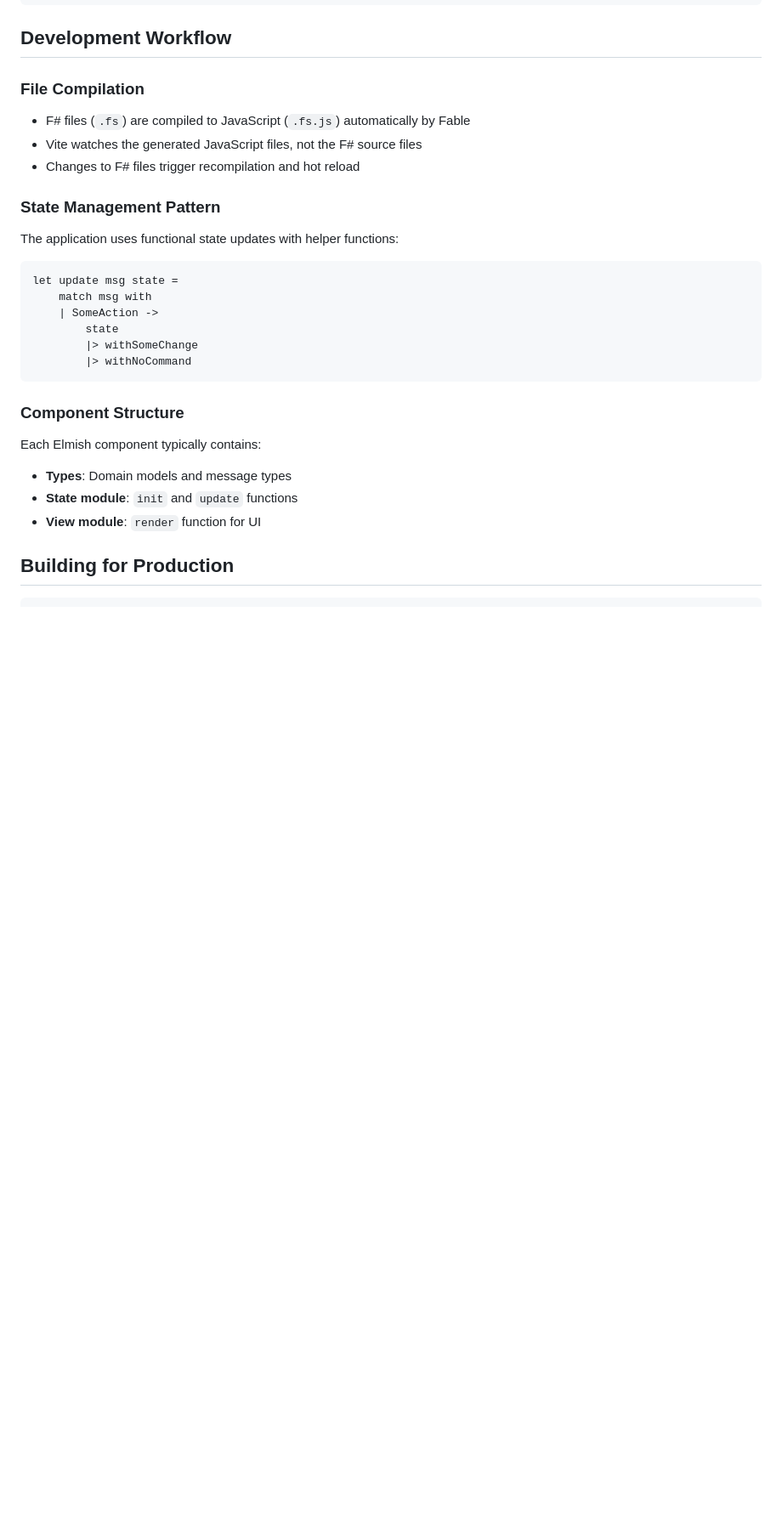
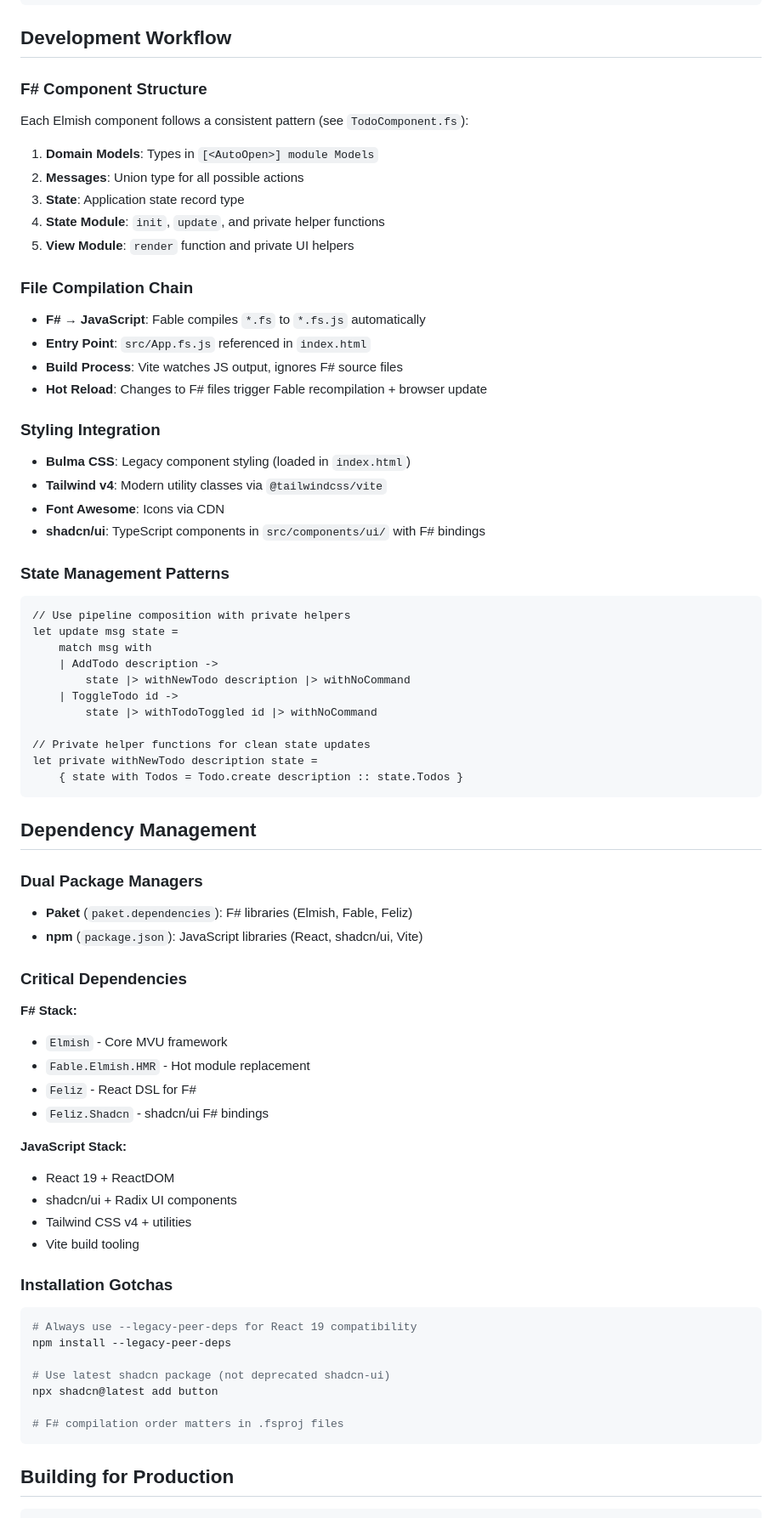
Before and after one commit to johnny-alibuyog/Elmish.Intro, a Markdown page: readme.md, the part around the change printed below. Shown: that part at 85% size. Drawn GitHub-style; blank space fills up the shorter version.

Commit message:
refactor documentation for clarity and structure in copilot instructions and README

````diff
--- a/readme.md
+++ b/readme.md
@@ -119,28 +135,71 @@ npx shadcn@latest add card
 
 ## Development Workflow
 
-### File Compilation
-- F# files (`.fs`) are compiled to JavaScript (`.fs.js`) automatically by Fable
-- Vite watches the generated JavaScript files, not the F# source files
-- Changes to F# files trigger recompilation and hot reload
+### F# Component Structure
+Each Elmish component follows a consistent pattern (see `TodoComponent.fs`):
 
-### State Management Pattern
-The application uses functional state updates with helper functions:
+1. **Domain Models**: Types in `[<AutoOpen>] module Models`
+2. **Messages**: Union type for all possible actions
+3. **State**: Application state record type
+4. **State Module**: `init`, `update`, and private helper functions
+5. **View Module**: `render` function and private UI helpers
 
+### File Compilation Chain
+- **F# → JavaScript**: Fable compiles `*.fs` to `*.fs.js` automatically
+- **Entry Point**: `src/App.fs.js` referenced in `index.html`
+- **Build Process**: Vite watches JS output, ignores F# source files
+- **Hot Reload**: Changes to F# files trigger Fable recompilation + browser update
+
+### Styling Integration
+- **Bulma CSS**: Legacy component styling (loaded in `index.html`)
+- **Tailwind v4**: Modern utility classes via `@tailwindcss/vite`
+- **Font Awesome**: Icons via CDN
+- **shadcn/ui**: TypeScript components in `src/components/ui/` with F# bindings
+
+### State Management Patterns
 ```fsharp
+// Use pipeline composition with private helpers
 let update msg state =
     match msg with
-    | SomeAction ->
-        state
-        |> withSomeChange
-        |> withNoCommand
+    | AddTodo description ->
+        state |> withNewTodo description |> withNoCommand
+    | ToggleTodo id ->
+        state |> withTodoToggled id |> withNoCommand
+
+// Private helper functions for clean state updates
+let private withNewTodo description state =
+    { state with Todos = Todo.create description :: state.Todos }
 ```
 
-### Component Structure
-Each Elmish component typically contains:
-- **Types**: Domain models and message types
-- **State module**: `init` and `update` functions
-- **View module**: `render` function for UI
+## Dependency Management
+
+### Dual Package Managers
+- **Paket** (`paket.dependencies`): F# libraries (Elmish, Fable, Feliz)
+- **npm** (`package.json`): JavaScript libraries (React, shadcn/ui, Vite)
+
+### Critical Dependencies
+**F# Stack:**
+- `Elmish` - Core MVU framework
+- `Fable.Elmish.HMR` - Hot module replacement
+- `Feliz` - React DSL for F#
+- `Feliz.Shadcn` - shadcn/ui F# bindings
+
+**JavaScript Stack:**
+- React 19 + ReactDOM
+- shadcn/ui + Radix UI components
+- Tailwind CSS v4 + utilities
+- Vite build tooling
+
+### Installation Gotchas
+```bash
+# Always use --legacy-peer-deps for React 19 compatibility
+npm install --legacy-peer-deps
+
+# Use latest shadcn package (not deprecated shadcn-ui)
+npx shadcn@latest add button
+
+# F# compilation order matters in .fsproj files
+```
 
 ## Building for Production
 
````
Also changed, not shown: other parts of readme.md (+40 -12 lines), .github/copilot-instructions.md (+61 -104 lines).
